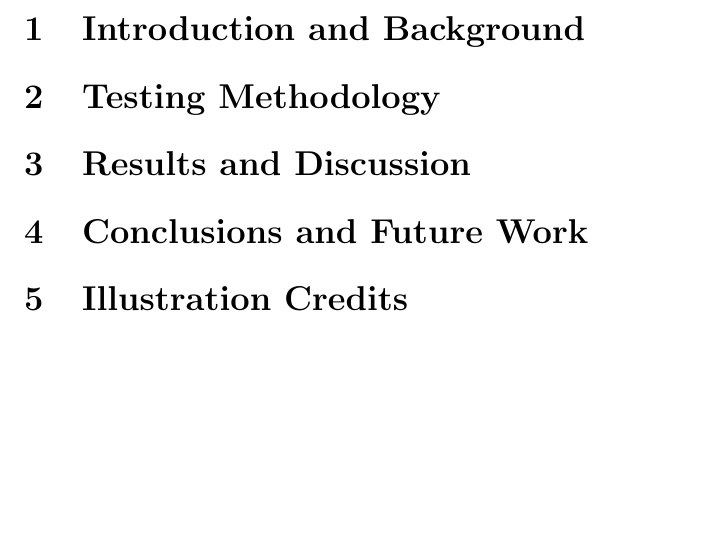
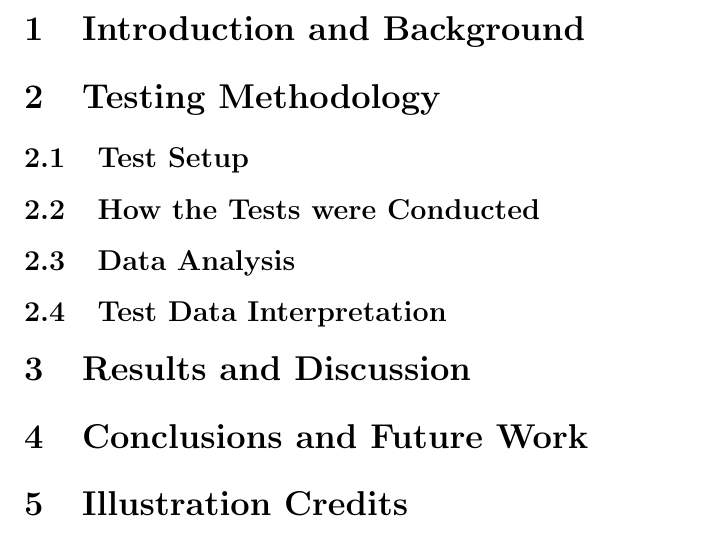
Before and after one commit to kamalca/EE3-FinalReport, a LaTeX document (FinalReport.tex): part of the page, cut so that both start at the same text, the shorter picture padded with empty space. Compiled offline with pdfLaTeX.

Commit message:
Some subsetions
Add some more structure

```diff
--- a/FinalReport.tex
+++ b/FinalReport.tex
@@ -21,16 +21,30 @@
 \begin{document}
 \maketitle
 
+%%
 \section{Introduction and Background}
 
+%%
 \section{Testing Methodology}
+\subsection{Test Setup}
 
+\subsection{How the Tests were Conducted}
+
+\subsection{Data Analysis}
+
+\subsection{Test Data Interpretation}
+
+
+%%
 \section{Results and Discussion}
 
+%%
 \section{Conclusions and Future Work}
 
+%%
 \section{Illustration Credits}
 
+%%
 \section{References}
 
 
```
